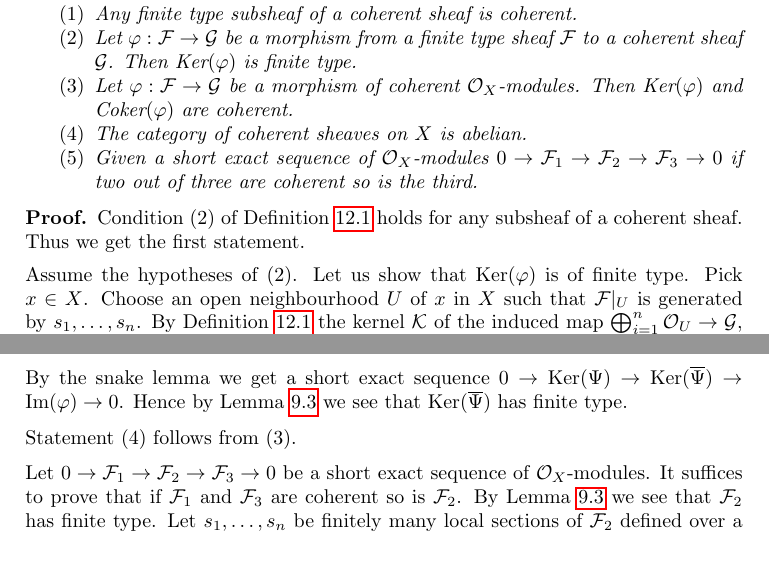
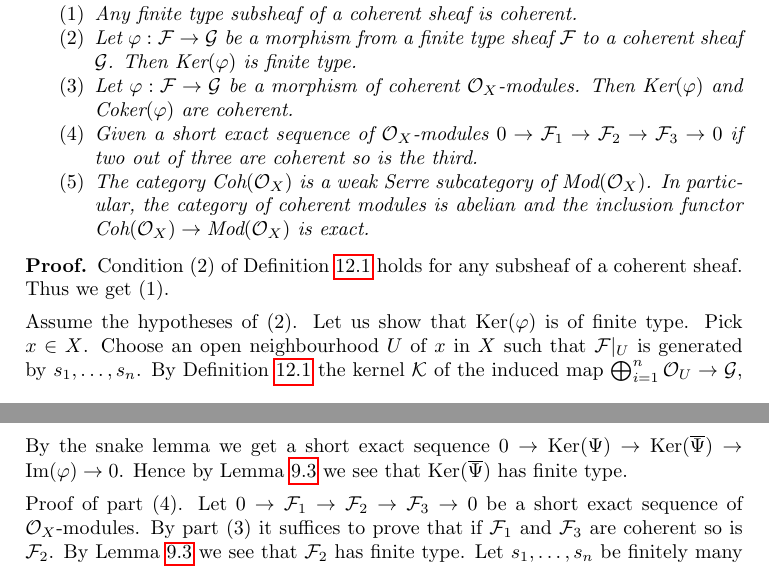
Before and after one commit to stacks/stacks-project, a LaTeX document (modules.tex): two parts of pages 15 and 16 of 38 before the commit and two parts of pages 15 and 16 of 39 after it, joined at a grey line, cut so that both start at the same text. Compiled offline with pdfLaTeX.

Commit message:
Fix proof coherent modules form abelian cat
Thanks to JuanPablo
http://stacks.math.columbia.edu/tag/01BY#comment-977

```diff
--- a/modules.tex
+++ b/modules.tex
@@ -1681,17 +1681,20 @@ to a coherent sheaf $\mathcal{G}$. Then $\Ker(\varphi)$ is finite type.
 of coherent $\mathcal{O}_X$-modules. Then
 $\Ker(\varphi)$ and
 $\Coker(\varphi)$ are coherent.
-\item The category of coherent sheaves on $X$ is abelian.
 \item Given a short exact sequence of $\mathcal{O}_X$-modules
 $0 \to \mathcal{F}_1 \to \mathcal{F}_2 \to \mathcal{F}_3 \to 0$
 if two out of three are coherent so is the third.
+\item The category $\textit{Coh}(\mathcal{O}_X)$ is a weak Serre subcategory
+of $\textit{Mod}(\mathcal{O}_X)$. In particular, the category of
+coherent modules is abelian and the inclusion functor
+$\textit{Coh}(\mathcal{O}_X) \to \textit{Mod}(\mathcal{O}_X)$
+is exact.
 \end{enumerate}
 \end{lemma}
 
 \begin{proof}
 Condition (2) of Definition \ref{definition-coherent}
-holds for any subsheaf of a coherent sheaf. Thus we get the
-first statement.
+holds for any subsheaf of a coherent sheaf. Thus we get (1).
 
 \medskip\noindent
 Assume the hypotheses of (2).
@@ -1749,11 +1752,10 @@ Lemma \ref{lemma-extension-finite-type} we
 see that $\Ker(\overline{\Psi})$ has finite type.
 
 \medskip\noindent
-Statement (4) follows from (3).
-
-\medskip\noindent
+Proof of part (4).
 Let $0 \to \mathcal{F}_1 \to \mathcal{F}_2 \to \mathcal{F}_3 \to 0$
-be a short exact sequence of $\mathcal{O}_X$-modules. It suffices
+be a short exact sequence of $\mathcal{O}_X$-modules. By part
+(3) it suffices
 to prove that if $\mathcal{F}_1$ and $\mathcal{F}_3$ are coherent
 so is $\mathcal{F}_2$. By Lemma \ref{lemma-extension-finite-type} we
 see that $\mathcal{F}_2$ has finite type. Let
```
Also changed, not shown: modules.tex (5 more changed lines).
